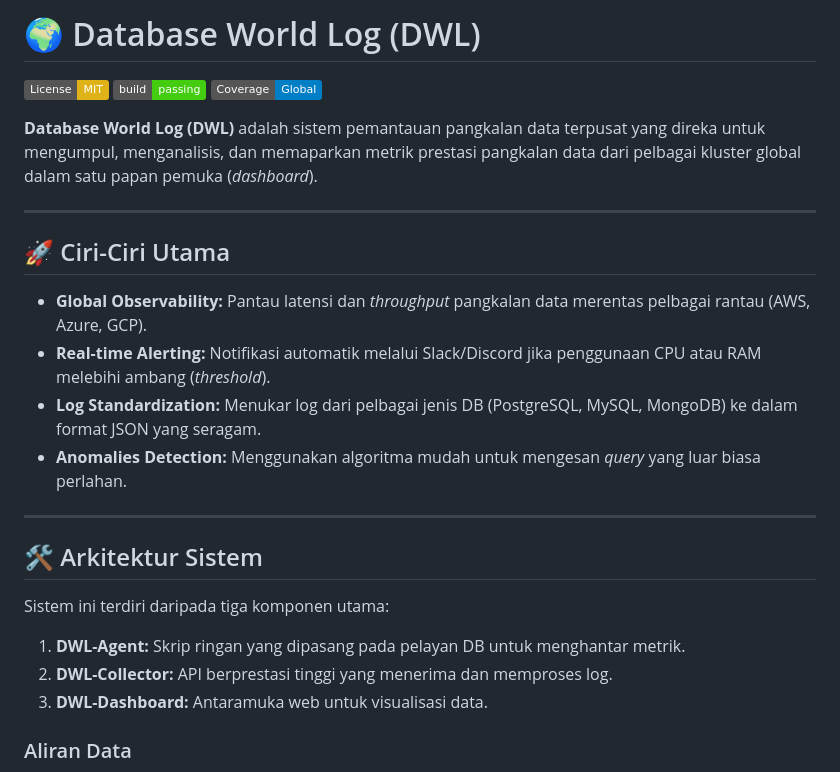
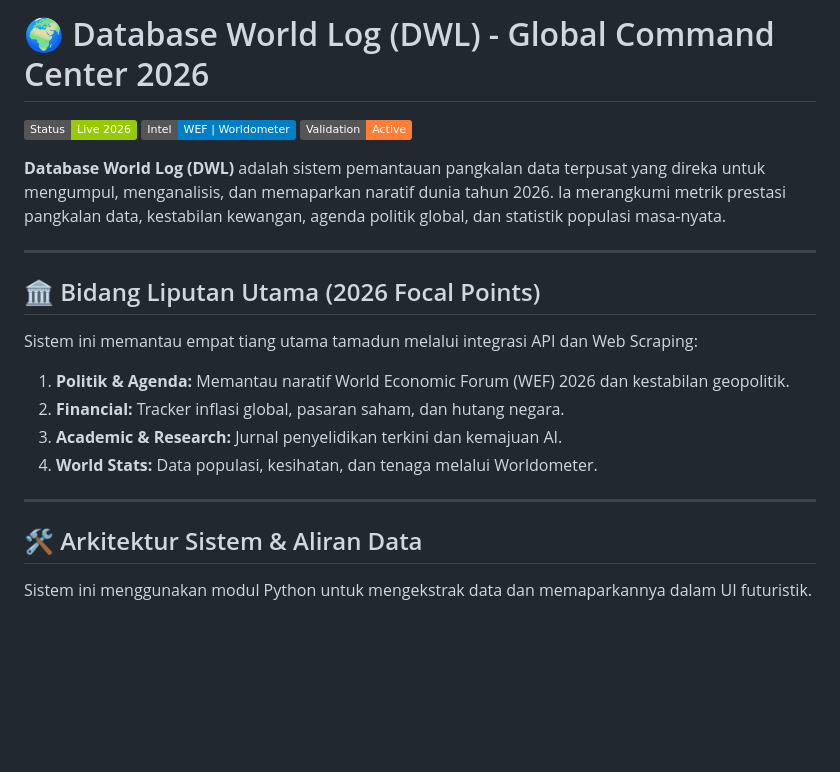
Before and after one commit to alaeymaan-max/database-world-log, a Markdown page: README.md, the part around one of its changes. Drawn GitHub-style; badges without logos; blank space fills up the shorter version.

````diff
--- a/README.md
+++ b/README.md
@@ -1,32 +1,25 @@
-# 🌍 Database World Log (DWL)
+# 🌍 Database World Log (DWL) - Global Command Center 2026
 
-[![License: MIT](https://img.shields.io/badge/License-MIT-yellow.svg)](https://opensource.org/licenses/MIT)
-[![Build Status](https://img.shields.io/badge/build-passing-brightgreen.svg)]()
-[![Global Coverage](https://img.shields.io/badge/Coverage-Global-blue.svg)]()
+[![Status: Live 2026](https://img.shields.io/badge/Status-Live%202026-green.svg)]()
+[![Intelligence: WEF & Worldometer](https://img.shields.io/badge/Intel-WEF%20%7C%20Worldometer-blue.svg)]()
+[![Validation: High](https://img.shields.io/badge/Validation-Active-orange.svg)]()
 
-**Database World Log (DWL)** adalah sistem pemantauan pangkalan data terpusat yang direka untuk mengumpul, menganalisis, dan memaparkan metrik prestasi pangkalan data dari pelbagai kluster global dalam satu papan pemuka (*dashboard*).
-
-
+**Database World Log (DWL)** adalah sistem pemantauan pangkalan data terpusat yang direka untuk mengumpul, menganalisis, dan memaparkan naratif dunia tahun 2026. Ia merangkumi metrik prestasi pangkalan data, kestabilan kewangan, agenda politik global, dan statistik populasi masa-nyata.
 
 ---
 
-## 🚀 Ciri-Ciri Utama
+## 🏛️ Bidang Liputan Utama (2026 Focal Points)
 
-* **Global Observability:** Pantau latensi dan *throughput* pangkalan data merentas pelbagai rantau (AWS, Azure, GCP).
-* **Real-time Alerting:** Notifikasi automatik melalui Slack/Discord jika penggunaan CPU atau RAM melebihi ambang (*threshold*).
-* **Log Standardization:** Menukar log dari pelbagai jenis DB (PostgreSQL, MySQL, MongoDB) ke dalam format JSON yang seragam.
-* **Anomalies Detection:** Menggunakan algoritma mudah untuk mengesan *query* yang luar biasa perlahan.
+Sistem ini memantau empat tiang utama tamadun melalui integrasi API dan Web Scraping:
+1.  **Politik & Agenda:** Memantau naratif World Economic Forum (WEF) 2026 dan kestabilan geopolitik.
+2.  **Financial:** Tracker inflasi global, pasaran saham, dan hutang negara.
+3.  **Academic & Research:** Jurnal penyelidikan terkini dan kemajuan AI.
+4.  **World Stats:** Data populasi, kesihatan, dan tenaga melalui Worldometer.
 
 ---
 
-## 🛠️ Arkitektur Sistem
+## 🛠️ Arkitektur Sistem & Aliran Data
 
-Sistem ini terdiri daripada tiga komponen utama:
-
-1.  **DWL-Agent:** Skrip ringan yang dipasang pada pelayan DB untuk menghantar metrik.
-2.  **DWL-Collector:** API berprestasi tinggi yang menerima dan memproses log.
-3.  **DWL-Dashboard:** Antaramuka web untuk visualisasi data.
-
-### Aliran Data
+Sistem ini menggunakan modul Python untuk mengekstrak data dan memaparkannya dalam UI futuristik.
 
 ```mermaid
````
Also changed, not shown: other parts of README.md (+52 -73 lines).
